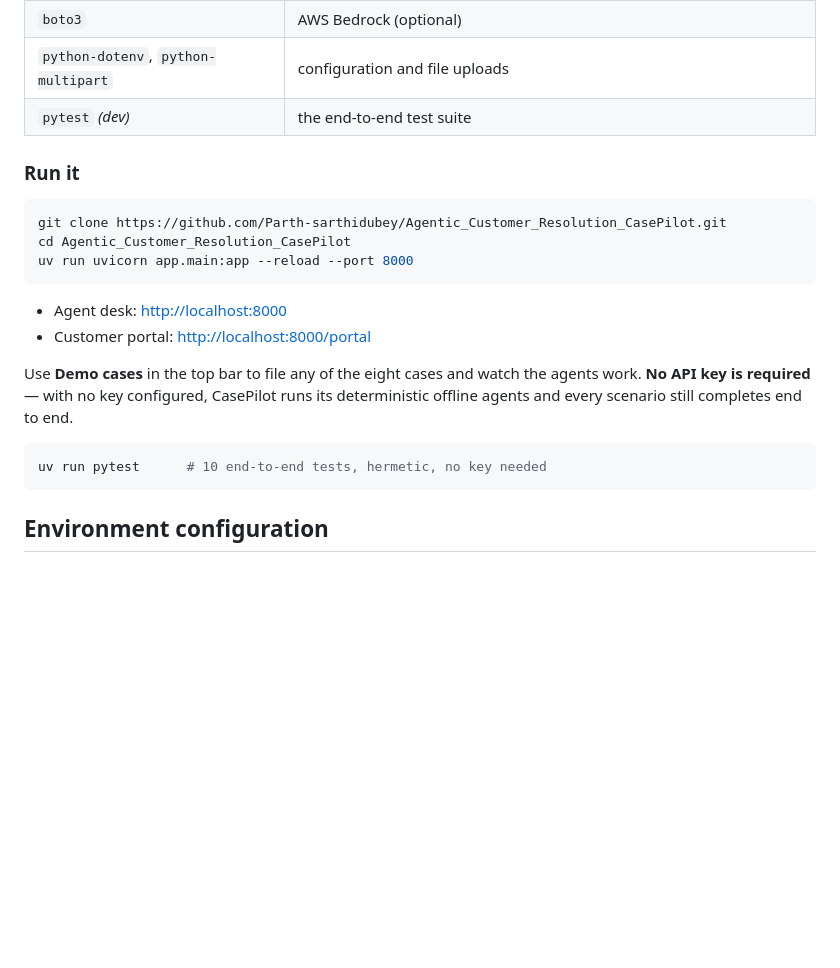
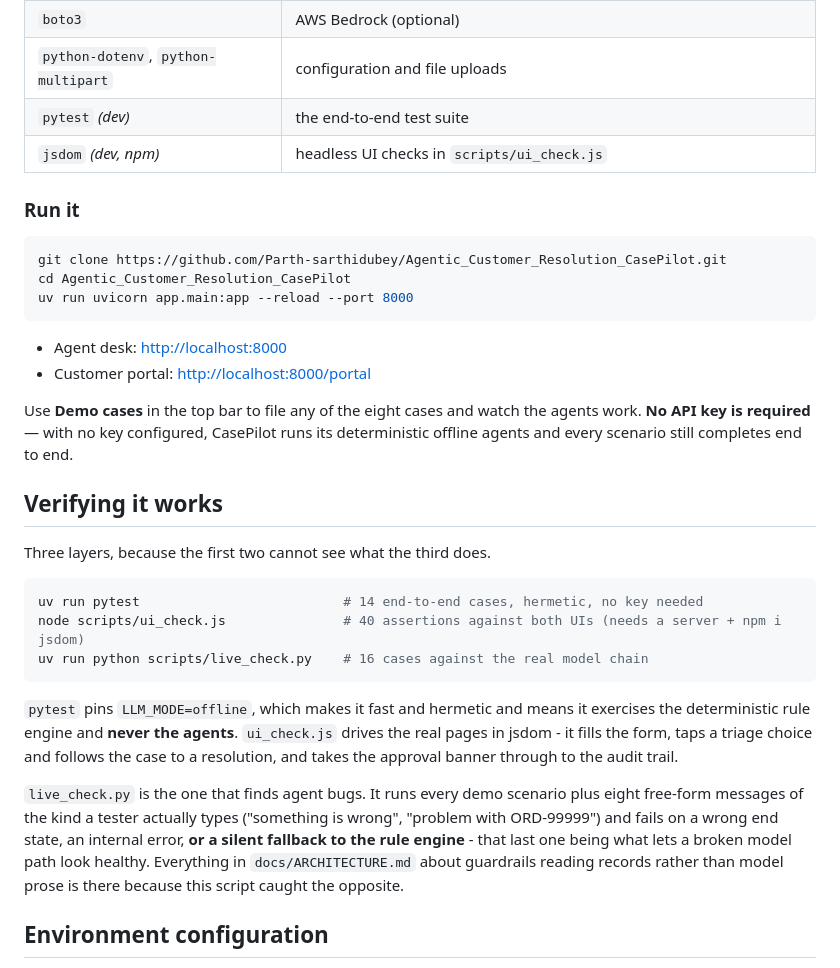
Before and after one commit to Parth-sarthidubey/Agentic_Customer_Resolution_CasePilot, a Markdown page: README.md, the part around the change. GitHub-like rendering; blank space fills up the shorter version.

Commit message:
Document the three verification layers and what each one cannot see

````diff
--- a/README.md
+++ b/README.md
@@ -72,6 +72,7 @@ All pinned in `pyproject.toml` / `uv.lock`; `uv run` installs them on first use.
 | `boto3` | AWS Bedrock (optional) |
 | `python-dotenv`, `python-multipart` | configuration and file uploads |
 | `pytest` *(dev)* | the end-to-end test suite |
+| `jsdom` *(dev, npm)* | headless UI checks in `scripts/ui_check.js` |
 
 ### Run it
 
@@ -88,9 +89,27 @@ Use **Demo cases** in the top bar to file any of the eight cases and watch the a
 **No API key is required** — with no key configured, CasePilot runs its deterministic offline
 agents and every scenario still completes end to end.
 
+## Verifying it works
+
+Three layers, because the first two cannot see what the third does.
+
 ```bash
-uv run pytest      # 10 end-to-end tests, hermetic, no key needed
+uv run pytest                          # 14 end-to-end cases, hermetic, no key needed
+node scripts/ui_check.js               # 40 assertions against both UIs (needs a server + npm i jsdom)
+uv run python scripts/live_check.py    # 16 cases against the real model chain
 ```
+
+`pytest` pins `LLM_MODE=offline`, which makes it fast and hermetic and means it exercises the
+deterministic rule engine and **never the agents**. `ui_check.js` drives the real pages in jsdom -
+it fills the form, taps a triage choice and follows the case to a resolution, and takes the
+approval banner through to the audit trail.
+
+`live_check.py` is the one that finds agent bugs. It runs every demo scenario plus eight free-form
+messages of the kind a tester actually types ("something is wrong", "problem with ORD-99999") and
+fails on a wrong end state, an internal error, **or a silent fallback to the rule engine** - that
+last one being what lets a broken model path look healthy. Everything in
+`docs/ARCHITECTURE.md` about guardrails reading records rather than model prose is there because
+this script caught the opposite.
 
 ## Environment configuration
 
````
